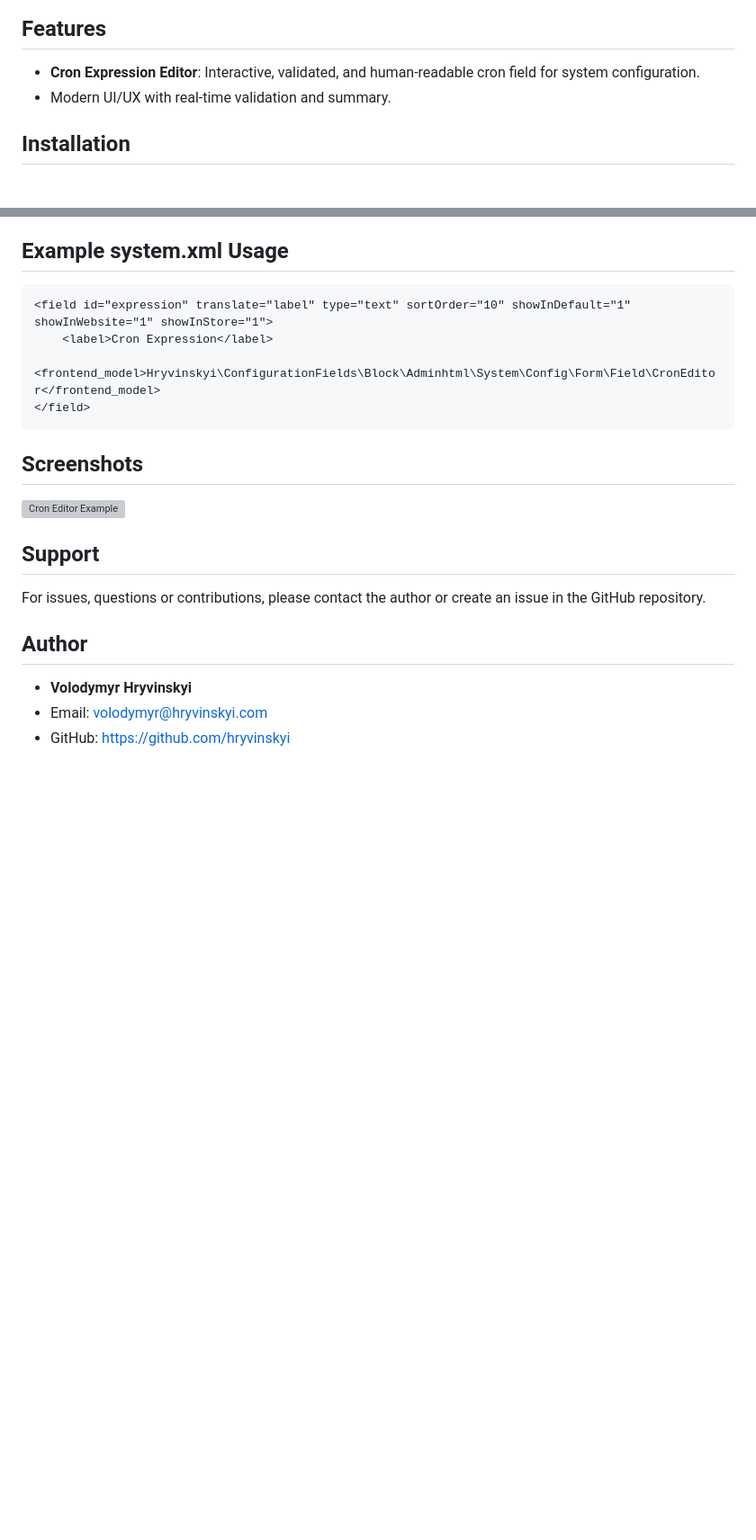
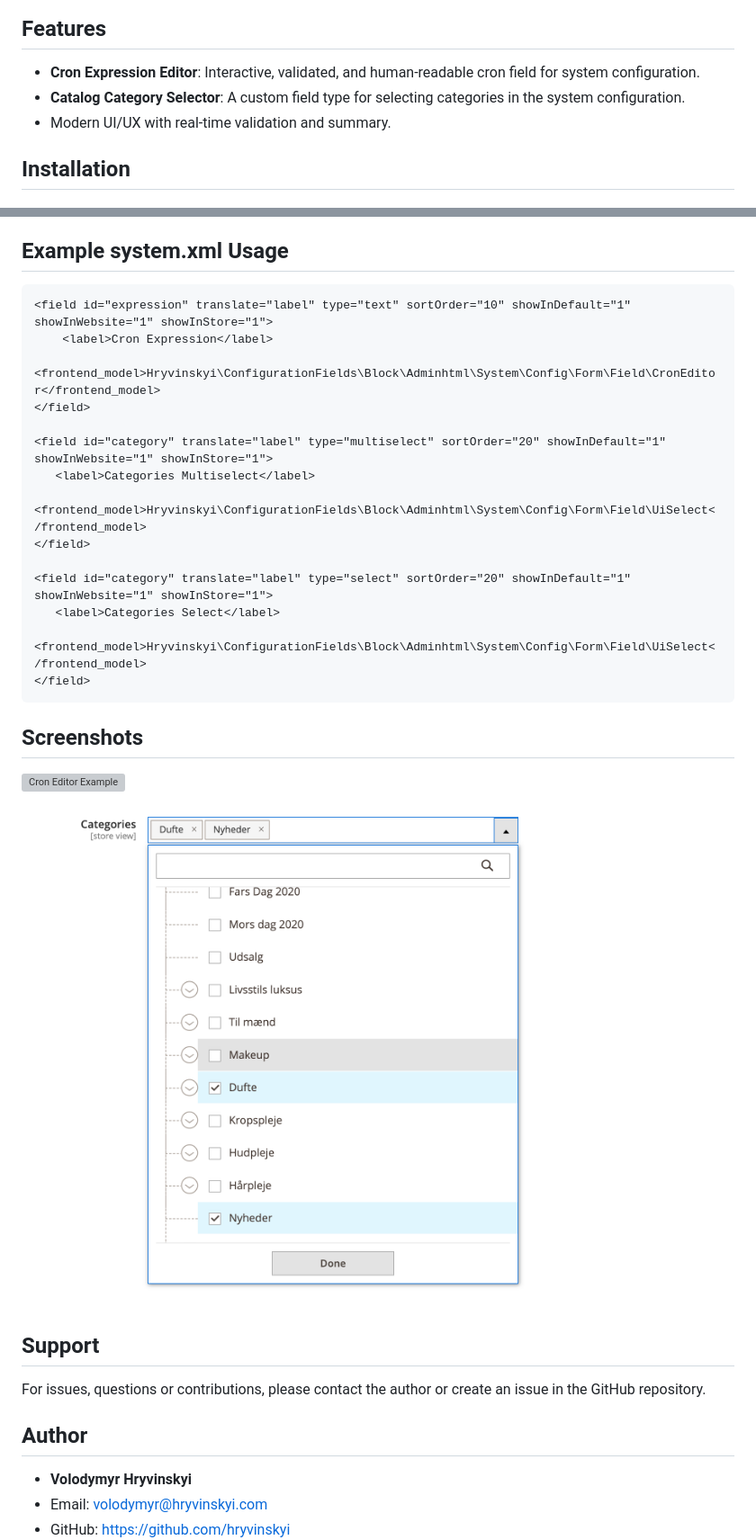
Before and after one commit to hryvinskyi/magento2-configuration-fields, a Markdown page: README.md, 2 parts joined by grey strips. Shown at 90% size. Rendered like a GitHub page; pictures changed too: docs/images/catalog-category-example.png (added); blank space fills up the shorter version; grey boxes are pictures that could not be loaded.

Commit message:
Added the Category select element

````diff
--- a/README.md
+++ b/README.md
@@ -4,6 +4,7 @@ A Magento 2 module that provides enhanced UI elements for the Stores > Configura
 
 ## Features
 - **Cron Expression Editor**: Interactive, validated, and human-readable cron field for system configuration.
+- **Catalog Category Selector**: A custom field type for selecting categories in the system configuration.
 - Modern UI/UX with real-time validation and summary.
 
 ## Installation
@@ -30,15 +31,28 @@ bin/magento setup:upgrade
 - The value is stored as a standard cron expression string.
 
 ## Example system.xml Usage
-```
+
+```XML
 <field id="expression" translate="label" type="text" sortOrder="10" showInDefault="1" showInWebsite="1" showInStore="1">
     <label>Cron Expression</label>
     <frontend_model>Hryvinskyi\ConfigurationFields\Block\Adminhtml\System\Config\Form\Field\CronEditor</frontend_model>
+</field>
+
+<field id="category" translate="label" type="multiselect" sortOrder="20" showInDefault="1" showInWebsite="1" showInStore="1">
+   <label>Categories Multiselect</label>
+   <frontend_model>Hryvinskyi\ConfigurationFields\Block\Adminhtml\System\Config\Form\Field\UiSelect</frontend_model>
+</field>
+
+<field id="category" translate="label" type="select" sortOrder="20" showInDefault="1" showInWebsite="1" showInStore="1">
+   <label>Categories Select</label>
+   <frontend_model>Hryvinskyi\ConfigurationFields\Block\Adminhtml\System\Config\Form\Field\UiSelect</frontend_model>
 </field>
 ```
 
 ## Screenshots
 ![Cron Editor Example](docs/images/cron-editor-example.gif)
+
+![Catalog Categories Example](docs/images/catalog-category-example.png)
 
 ## Support
 
````
Also changed, not shown: 5 other files.
